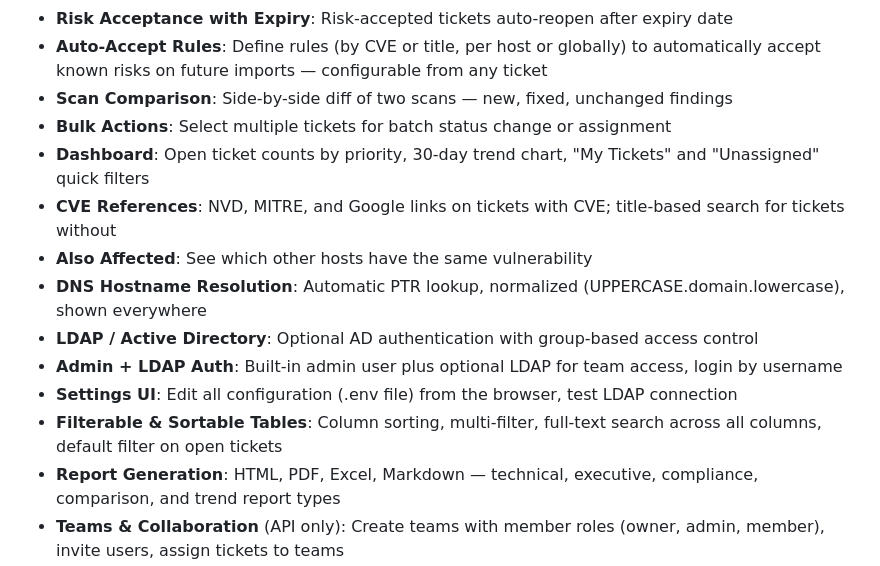
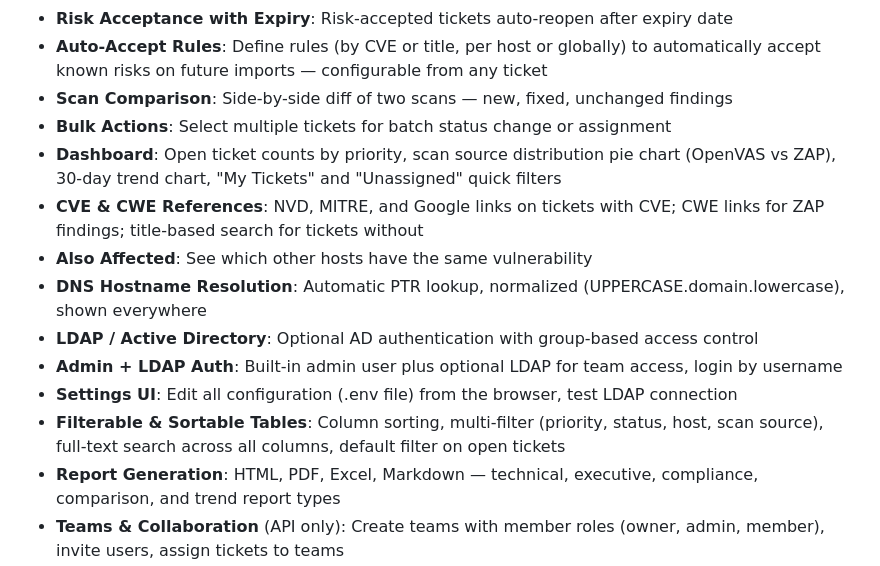
Before and after one commit to trcyberoptic/openvas-tracker, a Markdown page: README.md, the part around the change. Drawn GitHub-style.

```diff
--- a/README.md
+++ b/README.md
@@ -21,14 +21,14 @@ Vulnerability management dashboard that imports OpenVAS and OWASP ZAP scan resul
 - **Auto-Accept Rules**: Define rules (by CVE or title, per host or globally) to automatically accept known risks on future imports — configurable from any ticket
 - **Scan Comparison**: Side-by-side diff of two scans — new, fixed, unchanged findings
 - **Bulk Actions**: Select multiple tickets for batch status change or assignment
-- **Dashboard**: Open ticket counts by priority, 30-day trend chart, "My Tickets" and "Unassigned" quick filters
-- **CVE References**: NVD, MITRE, and Google links on tickets with CVE; title-based search for tickets without
+- **Dashboard**: Open ticket counts by priority, scan source distribution pie chart (OpenVAS vs ZAP), 30-day trend chart, "My Tickets" and "Unassigned" quick filters
+- **CVE & CWE References**: NVD, MITRE, and Google links on tickets with CVE; CWE links for ZAP findings; title-based search for tickets without
 - **Also Affected**: See which other hosts have the same vulnerability
 - **DNS Hostname Resolution**: Automatic PTR lookup, normalized (UPPERCASE.domain.lowercase), shown everywhere
 - **LDAP / Active Directory**: Optional AD authentication with group-based access control
 - **Admin + LDAP Auth**: Built-in admin user plus optional LDAP for team access, login by username
 - **Settings UI**: Edit all configuration (.env file) from the browser, test LDAP connection
-- **Filterable & Sortable Tables**: Column sorting, multi-filter, full-text search across all columns, default filter on open tickets
+- **Filterable & Sortable Tables**: Column sorting, multi-filter (priority, status, host, scan source), full-text search across all columns, default filter on open tickets
 - **Report Generation**: HTML, PDF, Excel, Markdown — technical, executive, compliance, comparison, and trend report types
 - **Teams & Collaboration** (API only): Create teams with member roles (owner, admin, member), invite users, assign tickets to teams
 - **Assets Management** (API only): Automatic asset inventory — hostname, IP, MAC, OS, open ports, services, risk score
```
Also changed, not shown: CLAUDE.md (+23 -11 lines).
